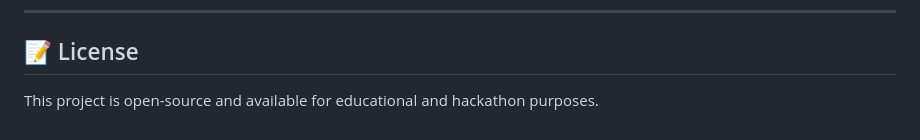
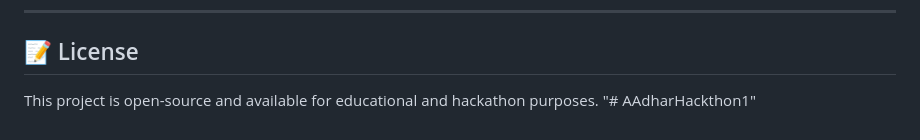
Before and after one commit to Sa1ndesh/Aadhar-HAckthon, a Markdown page: README.md, the part around the change. GitHub-like rendering.

```diff
--- a/README.md
+++ b/README.md
@@ -127,3 +127,4 @@ python test_api.py
 ## 📝 License
 
 This project is open-source and available for educational and hackathon purposes.
+"# AAdharHackthon1"
```
